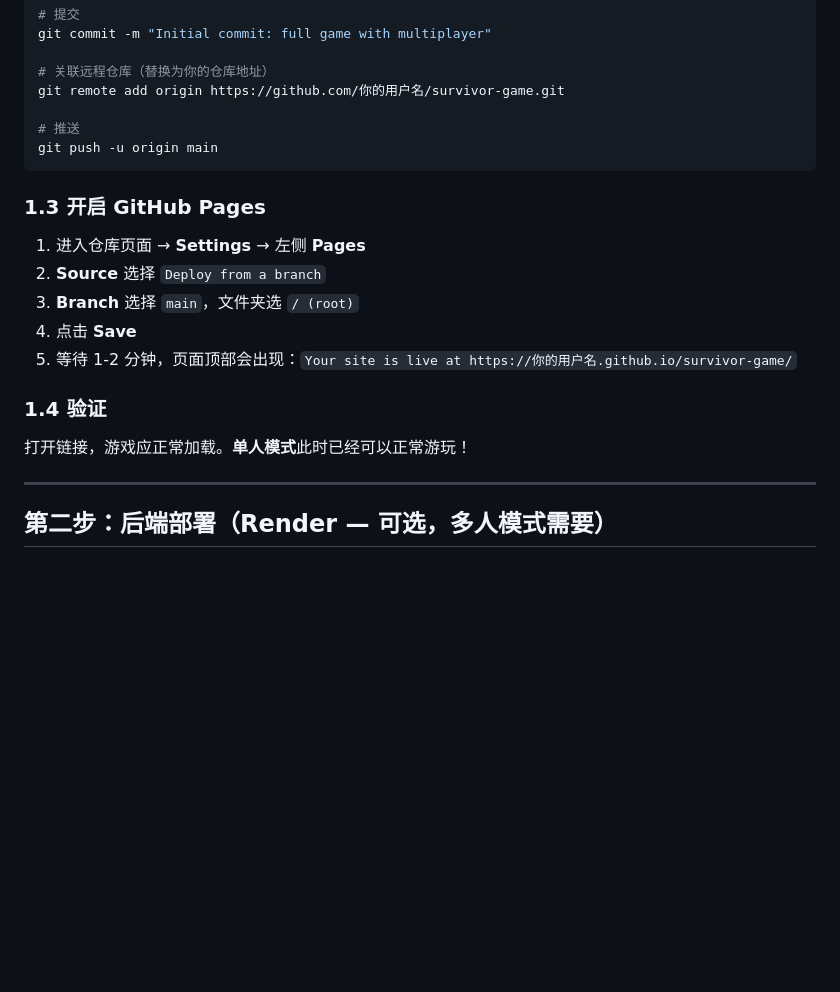
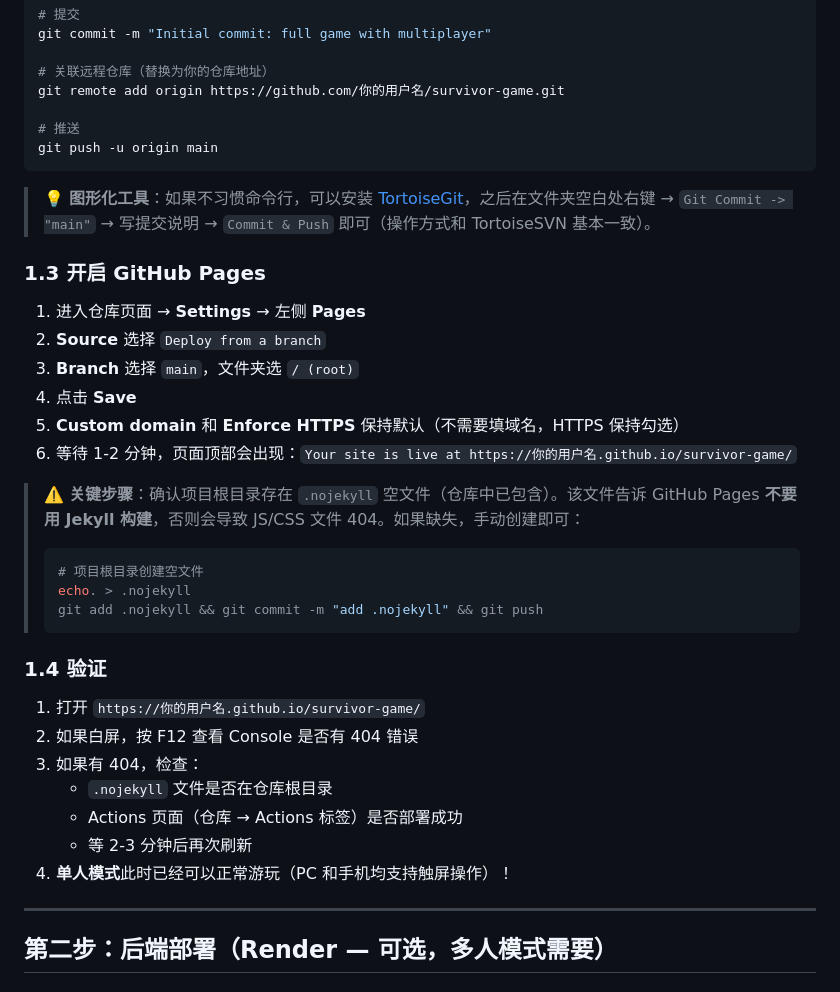
Before and after one commit to Tweiyang/survivor-game, a Markdown page: DEPLOY.md, the part around one of its changes. Rendered like a GitHub page; blank space fills up the shorter version.

Commit message:
archive: touch-deploy-fixes + DEPLOY.md update + physics wall fix

````diff
--- a/DEPLOY.md
+++ b/DEPLOY.md
@@ -53,17 +53,33 @@ git remote add origin https://github.com/你的用户名/survivor-game.git
 git push -u origin main
 ```
 
+> 💡 **图形化工具**：如果不习惯命令行，可以安装 [TortoiseGit](https://tortoisegit.org/download/)，之后在文件夹空白处右键 → `Git Commit -> "main"` → 写提交说明 → `Commit & Push` 即可（操作方式和 TortoiseSVN 基本一致）。
+
 ### 1.3 开启 GitHub Pages
 
 1. 进入仓库页面 → **Settings** → 左侧 **Pages**
 2. **Source** 选择 `Deploy from a branch`
 3. **Branch** 选择 `main`，文件夹选 `/ (root)`
 4. 点击 **Save**
-5. 等待 1-2 分钟，页面顶部会出现：`Your site is live at https://你的用户名.github.io/survivor-game/`
+5. **Custom domain** 和 **Enforce HTTPS** 保持默认（不需要填域名，HTTPS 保持勾选）
+6. 等待 1-2 分钟，页面顶部会出现：`Your site is live at https://你的用户名.github.io/survivor-game/`
+
+> ⚠️ **关键步骤**：确认项目根目录存在 `.nojekyll` 空文件（仓库中已包含）。该文件告诉 GitHub Pages **不要用 Jekyll 构建**，否则会导致 JS/CSS 文件 404。如果缺失，手动创建即可：
+> ```bash
+> # 项目根目录创建空文件
+> echo. > .nojekyll
+> git add .nojekyll && git commit -m "add .nojekyll" && git push
+> ```
 
 ### 1.4 验证
 
-打开链接，游戏应正常加载。**单人模式**此时已经可以正常游玩！
+1. 打开 `https://你的用户名.github.io/survivor-game/`
+2. 如果白屏，按 F12 查看 Console 是否有 404 错误
+3. 如果有 404，检查：
+   - `.nojekyll` 文件是否在仓库根目录
+   - Actions 页面（仓库 → Actions 标签）是否部署成功
+   - 等 2-3 分钟后再次刷新
+4. **单人模式**此时已经可以正常游玩（PC 和手机均支持触屏操作）！
 
 ---
 
````
Also changed, not shown: other parts of DEPLOY.md (+19 -0 lines), 1 other file.
